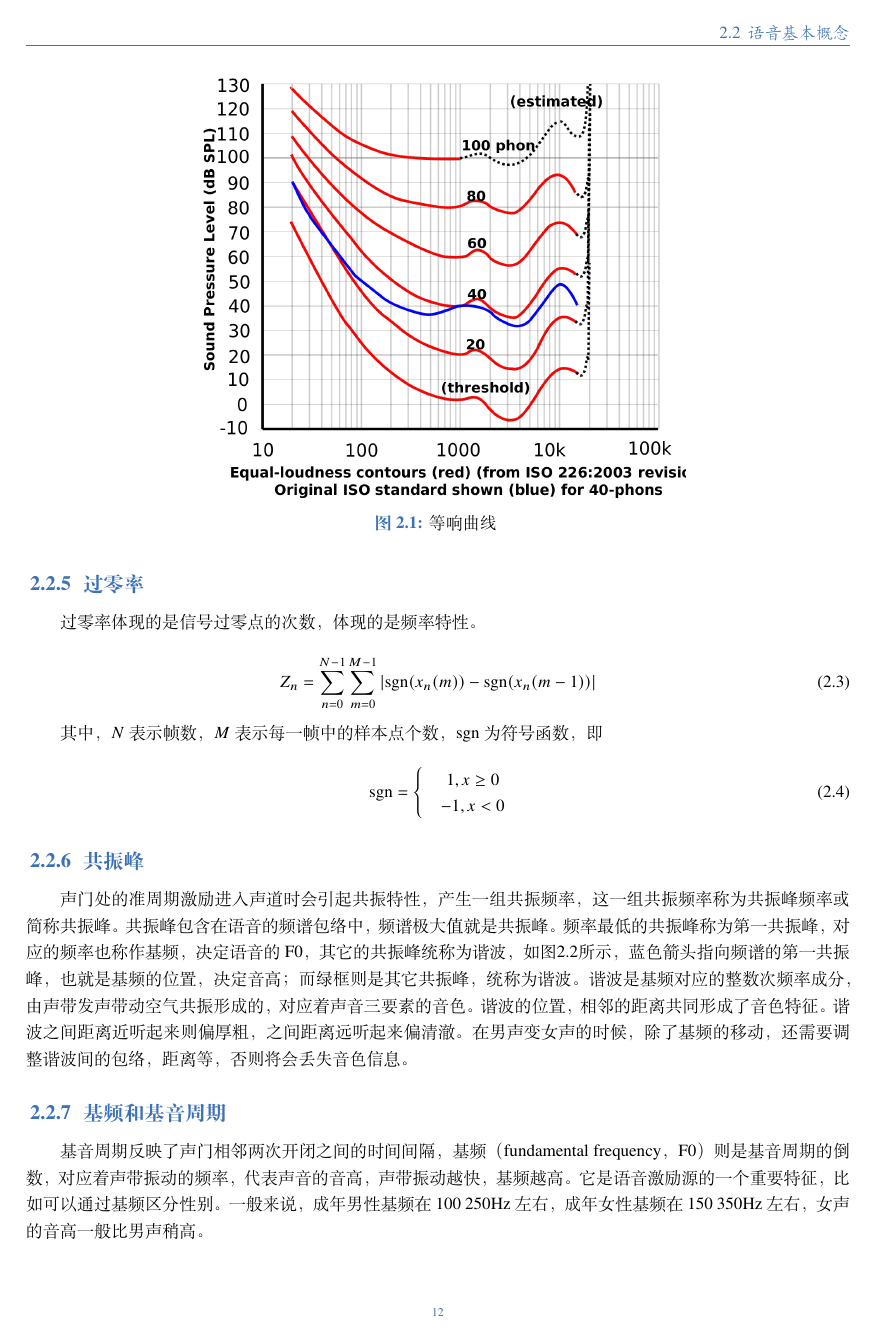
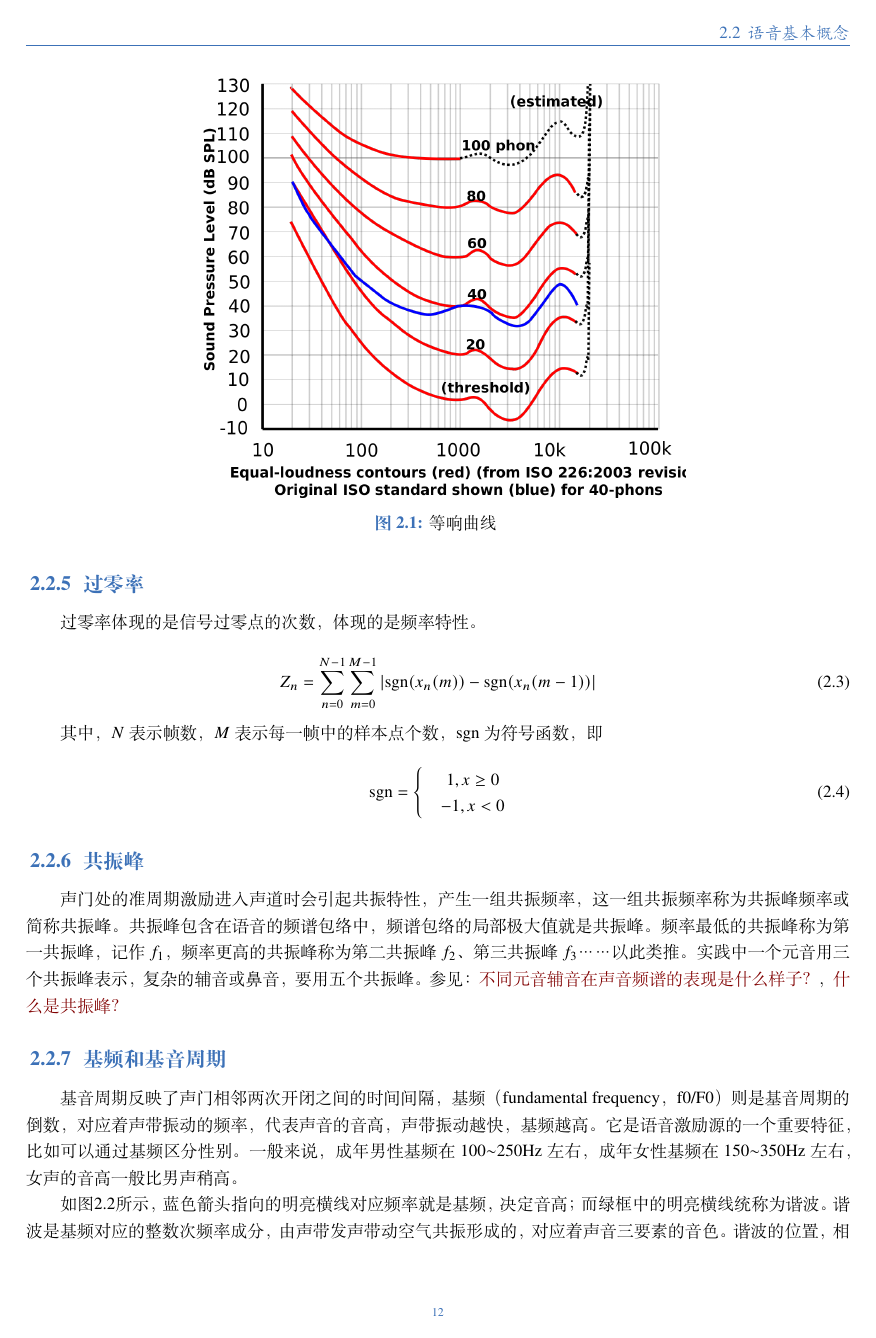
Before and after one commit to cnlinxi/book-text-to-speech, a LaTeX thesis (text_to_speech.tex): page 18 of 76. Compiled offline with XeLaTeX; a missing font is replaced by an installed copy or a similar font.

Commit message:
update(2.2.6共振峰):修正共振峰相关表述

```diff
--- a/text_to_speech.tex
+++ b/text_to_speech.tex
@@ -456,17 +456,19 @@
 
 \subsection{共振峰}
 
-声门处的准周期激励进入声道时会引起共振特性，产生一组共振频率，这一组共振频率称为共振峰频率或简称共振峰。共振峰包含在语音的频谱包络中，频谱极大值就是共振峰。频率最低的共振峰称为第一共振峰，对应的频率也称作基频，决定语音的F0，其它的共振峰统称为谐波，如图\ref{fig:frequency_f0}所示，蓝色箭头指向频谱的第一共振峰，也就是基频的位置，决定音高；而绿框则是其它共振峰，统称为谐波。谐波是基频对应的整数次频率成分，由声带发声带动空气共振形成的，对应着声音三要素的音色。谐波的位置，相邻的距离共同形成了音色特征。谐波之间距离近听起来则偏厚粗，之间距离远听起来偏清澈。在男声变女声的时候，除了基频的移动，还需要调整谐波间的包络，距离等，否则将会丢失音色信息。
+声门处的准周期激励进入声道时会引起共振特性，产生一组共振频率，这一组共振频率称为共振峰频率或简称共振峰。共振峰包含在语音的频谱包络中，频谱包络的局部极大值就是共振峰。频率最低的共振峰称为第一共振峰，记作$f_1$，频率更高的共振峰称为第二共振峰$f_2$、第三共振峰$f_3$……以此类推。实践中一个元音用三个共振峰表示，复杂的辅音或鼻音，要用五个共振峰。参见：\href{https://www.zhihu.com/question/27126800/answer/35376174}{不同元音辅音在声音频谱的表现是什么样子？}，\href{https://www.zhihu.com/question/24190826/answer/280149476}{什么是共振峰？}
+
+\subsection{基频和基音周期}
+
+基音周期反映了声门相邻两次开闭之间的时间间隔，基频（fundamental frequency，f0/F0）则是基音周期的倒数，对应着声带振动的频率，代表声音的音高，声带振动越快，基频越高。它是语音激励源的一个重要特征，比如可以通过基频区分性别。一般来说，成年男性基频在100$\sim$250Hz左右，成年女性基频在150$\sim$350Hz左右，女声的音高一般比男声稍高。
+
+如图\ref{fig:frequency_f0}所示，蓝色箭头指向的明亮横线对应频率就是基频，决定音高；而绿框中的明亮横线统称为谐波。谐波是基频对应的整数次频率成分，由声带发声带动空气共振形成的，对应着声音三要素的音色。谐波的位置，相邻的距离共同形成了音色特征。谐波之间距离近听起来则偏厚粗，之间距离远听起来偏清澈。在男声变女声的时候，除了基频的移动，还需要调整谐波间的包络，距离等，否则将会丢失音色信息。
 
 \begin{figure}[htbp]
   \centering
   \includegraphics[width=0.6\textwidth]{frequency_f0.png}
-  \caption{共振峰 \label{fig:frequency_f0}}
-\end{figure}
-
-\subsection{基频和基音周期}
-
-基音周期反映了声门相邻两次开闭之间的时间间隔，基频（fundamental frequency，F0）则是基音周期的倒数，对应着声带振动的频率，代表声音的音高，声带振动越快，基频越高。它是语音激励源的一个重要特征，比如可以通过基频区分性别。一般来说，成年男性基频在100~250Hz左右，成年女性基频在150~350Hz左右，女声的音高一般比男声稍高。
+  \caption{基频和谐波} \label{fig:frequency_f0}
+\end{figure}
 
 人类可感知声音的频率大致在20-20000Hz之间，人类对于基频的感知遵循对数律，也就是说，人们会感觉100Hz到200Hz的差距，与200Hz到400Hz的差距相同。因此，音高常常用基频的对数来表示。在音乐上，把相差一倍的两个基频的差距称为一个八度（octave）；把一个八度12等分，每一份称为一个半音（semitone）；把一个半音再100等分，每一份称为一个音分（cent）。
 
```
Also changed, not shown: 4 other files.
